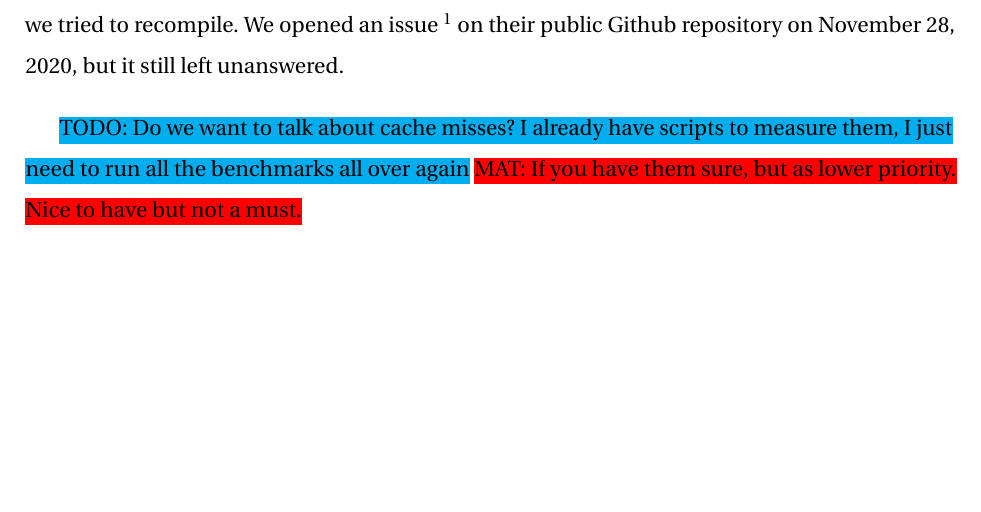
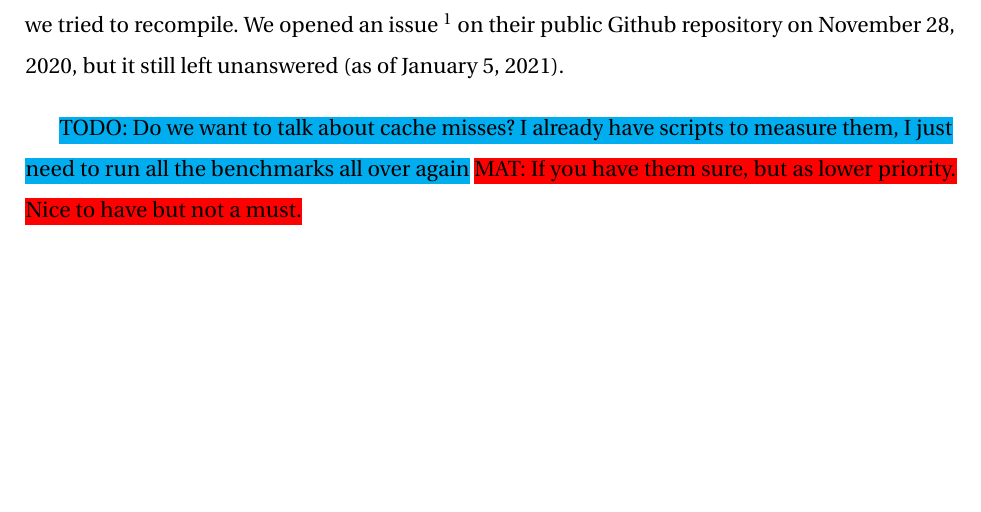
Before and after one commit to cyanpencil/ms_thesis, a LaTeX thesis (thesis.tex): part of page 46 of 54, cut so that both start at the same text. Compiled offline with pdfLaTeX.

Commit message:
fixed as of today in egalito comparison

```diff
--- a/thesis.tex
+++ b/thesis.tex
@@ -1770,7 +1770,7 @@ heavyweight instrumentation.  Unfortunately, we were not able to perform any
 kind of comparison as the latest version available in the public repository
 crashes on any \texttt{aarch64} binary we tried to recompile. We opened an
 issue \footnote{\url{https://github.com/columbia/egalito/issues/32}} on their
-public Github repository on November 28, 2020, but it still left unanswered.
+public Github repository on November 28, 2020, but it still left unanswered (as of \today).
 
 
 
```
